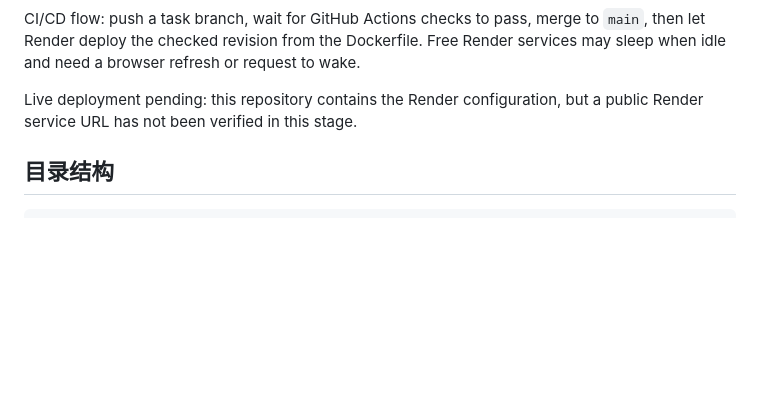
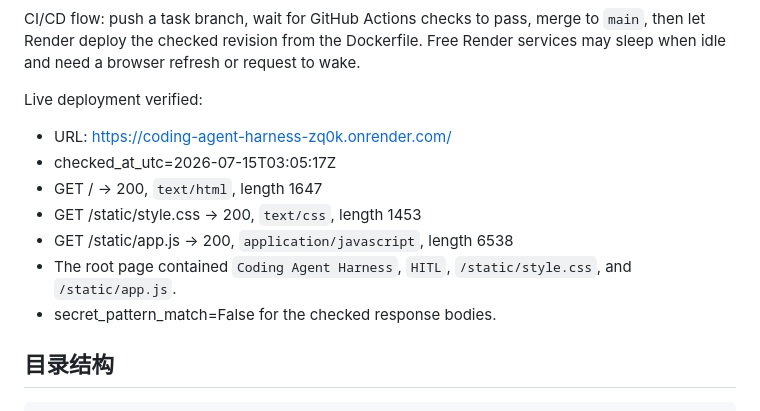
Before and after one commit to wyksy123-lang/coding-agent-harness, a Markdown page: README.md, the part around the change. Drawn GitHub-style; blank space fills up the shorter version.

Commit message:
feat(T28): record live Render URL evidence [subagent: Bohr; human: pending review]

```diff
--- a/README.md
+++ b/README.md
@@ -155,8 +155,16 @@ CI/CD flow: push a task branch, wait for GitHub Actions checks to pass, merge to
 `main`, then let Render deploy the checked revision from the Dockerfile. Free Render
 services may sleep when idle and need a browser refresh or request to wake.
 
-Live deployment pending: this repository contains the Render configuration, but a
-public Render service URL has not been verified in this stage.
+Live deployment verified:
+
+- URL: https://coding-agent-harness-zq0k.onrender.com/
+- checked_at_utc=2026-07-15T03:05:17Z
+- GET / -> 200, `text/html`, length 1647
+- GET /static/style.css -> 200, `text/css`, length 1453
+- GET /static/app.js -> 200, `application/javascript`, length 6538
+- The root page contained `Coding Agent Harness`, `HITL`, `/static/style.css`, and
+  `/static/app.js`.
+- secret_pattern_match=False for the checked response bodies.
 
 ## 目录结构
 
```
